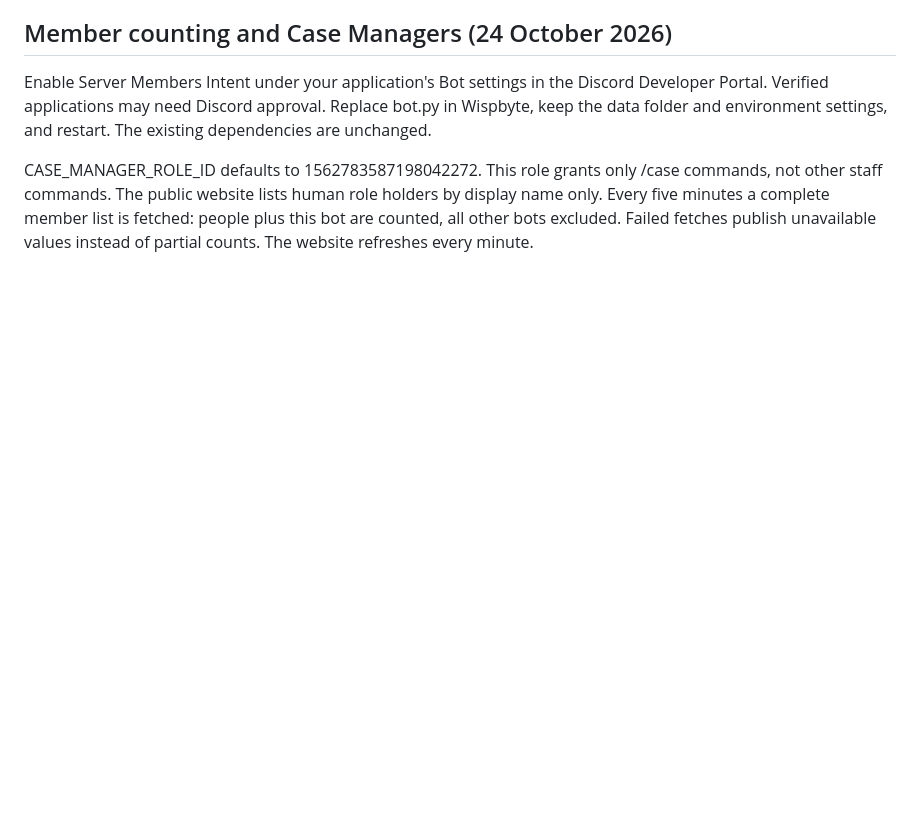
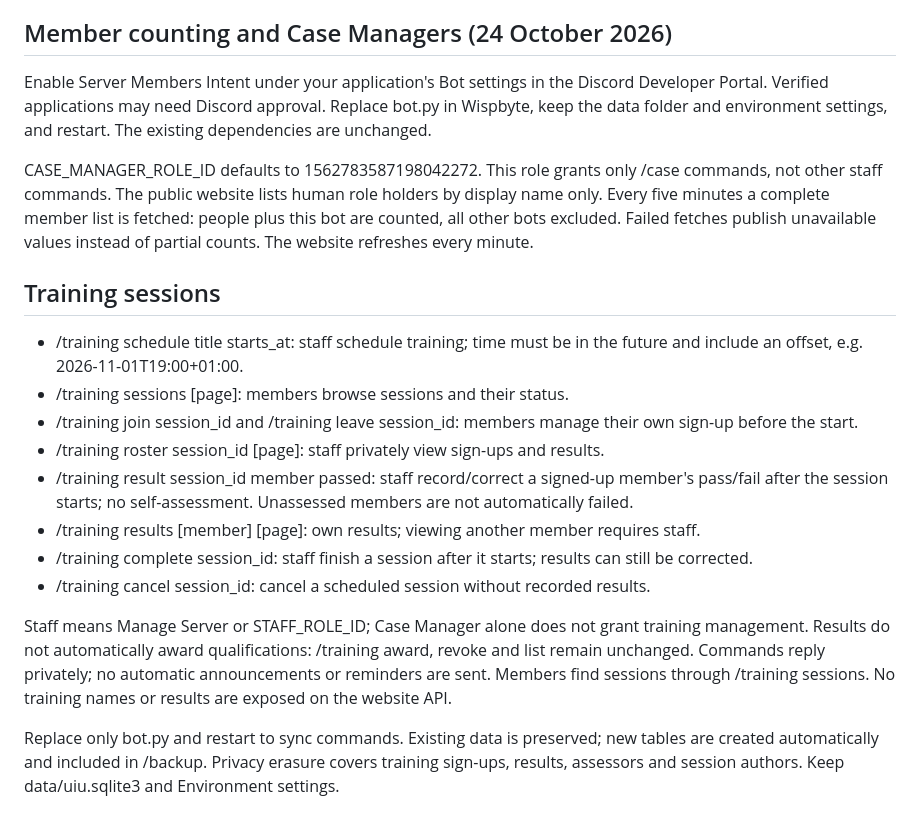
Before and after one commit to s1nfullxst/FBI-UIU, a Markdown page: bot/README.md, the part around the change. Rendered like a GitHub page; blank space fills up the shorter version.

Commit message:
Add training sessions, sign-ups and private pass/fail results

```diff
--- a/bot/README.md
+++ b/bot/README.md
@@ -150,3 +150,18 @@ The website includes an Updates section and a Start here guide. It polls once a
 Enable Server Members Intent under your application's Bot settings in the Discord Developer Portal. Verified applications may need Discord approval. Replace bot.py in Wispbyte, keep the data folder and environment settings, and restart. The existing dependencies are unchanged.
 
 CASE_MANAGER_ROLE_ID defaults to 1562783587198042272. This role grants only /case commands, not other staff commands. The public website lists human role holders by display name only. Every five minutes a complete member list is fetched: people plus this bot are counted, all other bots excluded. Failed fetches publish unavailable values instead of partial counts. The website refreshes every minute.
+
+## Training sessions
+
+- /training schedule title starts_at: staff schedule training; time must be in the future and include an offset, e.g. 2026-11-01T19:00+01:00.
+- /training sessions [page]: members browse sessions and their status.
+- /training join session_id and /training leave session_id: members manage their own sign-up before the start.
+- /training roster session_id [page]: staff privately view sign-ups and results.
+- /training result session_id member passed: staff record/correct a signed-up member's pass/fail after the session starts; no self-assessment. Unassessed members are not automatically failed.
+- /training results [member] [page]: own results; viewing another member requires staff.
+- /training complete session_id: staff finish a session after it starts; results can still be corrected.
+- /training cancel session_id: cancel a scheduled session without recorded results.
+
+Staff means Manage Server or STAFF_ROLE_ID; Case Manager alone does not grant training management. Results do not automatically award qualifications: /training award, revoke and list remain unchanged. Commands reply privately; no automatic announcements or reminders are sent. Members find sessions through /training sessions. No training names or results are exposed on the website API.
+
+Replace only bot.py and restart to sync commands. Existing data is preserved; new tables are created automatically and included in /backup. Privacy erasure covers training sign-ups, results, assessors and session authors. Keep data/uiu.sqlite3 and Environment settings.
```
